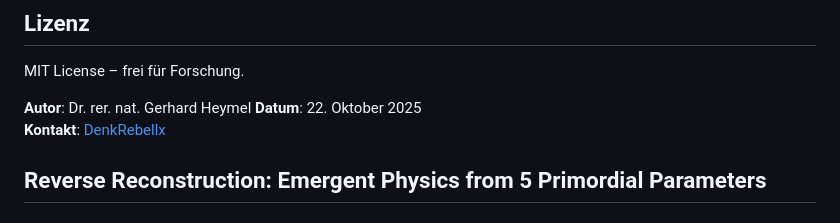
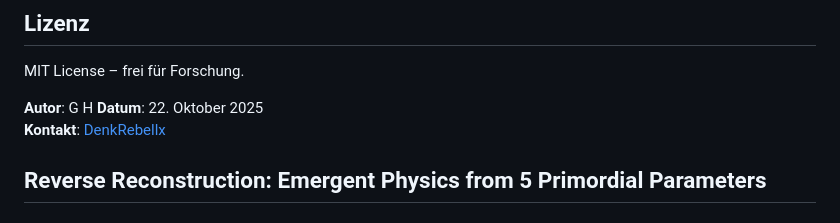
Before and after one commit to gerhard-source/NewPhysics, a Markdown page: README.md, the part around the change. Rendered like a GitHub page.

```diff
--- a/README.md
+++ b/README.md
@@ -4,7 +4,7 @@
 
 MIT License – frei für Forschung.
 
-**Autor**: Dr. rer. nat. Gerhard Heymel
+**Autor**: G H
 **Datum**: 22. Oktober 2025
 **Kontakt**: [DenkRebellx](https://mastodon.social/@DenkRebellx)
 
```
